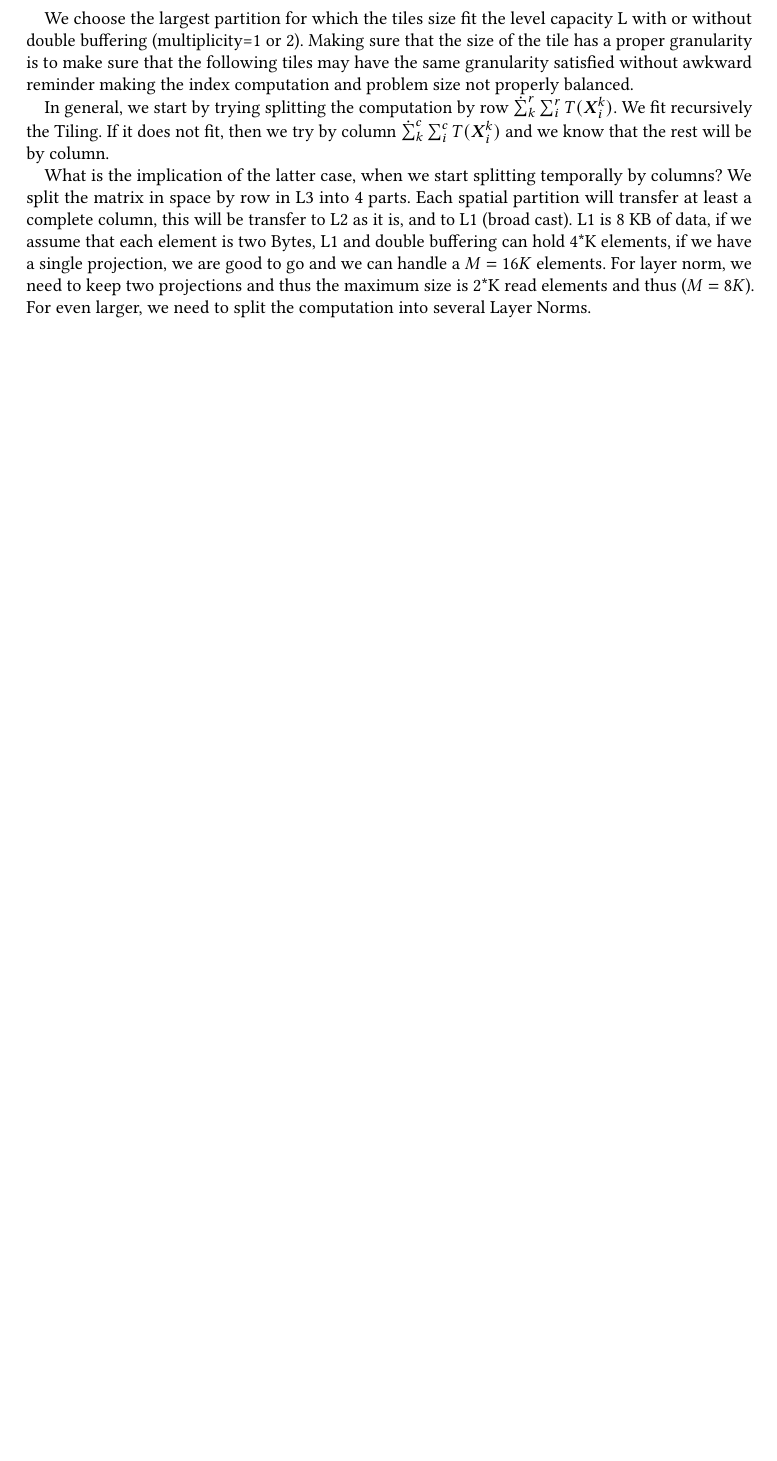
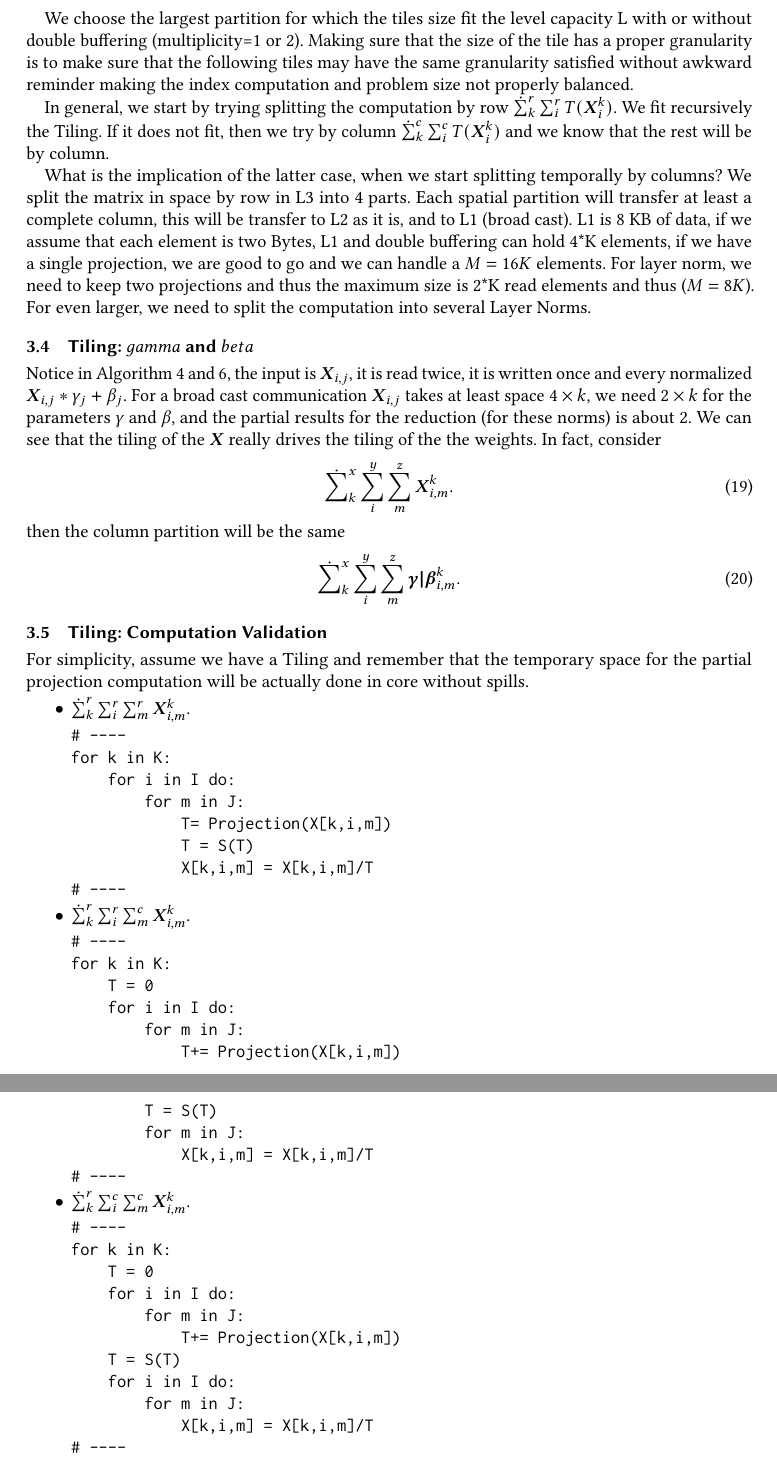
Before and after one commit to paolodalberto/MatrixFlow, a LaTeX paper (Norms/Paper/ln.tex): part of page 10 of 10 before the commit and two parts of pages 10 and 11 of 11 after it, the two joined at a grey line, cut so that both start at the same text, the shorter picture padded with empty space. Compiled offline with pdfLaTeX; a missing bibliography style is replaced by a similar one.

Commit message:
validation

```diff
--- a/Norms/Paper/ln.tex
+++ b/Norms/Paper/ln.tex
@@ -774,3 +774,64 @@ For layer norm, we need to keep two projections and thus the maximum
 size is 2*K read elements and thus ($M = 8K$). For even larger, we
 need to split the computation into several Layer Norms.
 
+\subsection{Tiling: $gamma$ and $beta$ }
+Notice in Algorithm \ref{alg:l2_4} and \ref{alg:l2_6}, the input is
+$\Vc{X}_{i,j}$, it is read twice, it is written once and every
+normalized $\Vc{X}_{i,j}*\gamma_j + \beta_j$. For a broad cast
+communication $\Vc{X}_{i,j}$ takes at least space $4\times k$, we need
+$2\times k$ for the parameters $\gamma$ and $\beta$, and the partial
+results for the reduction (for these norms) is about $2$. We can see
+that the tiling of the $\Vc{X}$ really drives the tiling of the the
+weights. In fact, consider
+\begin{equation}
+\dot\sum_k^x\sum_{i}^y\sum_{m}^z\Vc{X}^{k}_{i,m}.
+\end{equation}
+then the column partition will be the same
+\begin{equation}
+  \dot\sum_k^x\sum_{i}^y\sum_{m}^z\Vc{{\gamma|\beta}}^{k}_{i,m}.
+\end{equation}
+
+\subsection{Tiling: Computation Validation}
+For simplicity, assume we have a Tiling and remember that the
+temporary space for the partial projection computation will be
+actually done in core without spills.
+\begin{itemize}
+\item $\dot\sum_k^r\sum_{i}^r\sum_{m}^r\Vc{X}^{k}_{i,m}$.
+\begin{verbatim}
+# ----
+for k in K:
+    for i in I do:
+        for m in J:
+            T= Projection(X[k,i,m])
+            T = S(T)
+            X[k,i,m] = X[k,i,m]/T
+# ----
+\end{verbatim}
+\item $\dot\sum_k^r\sum_{i}^r\sum_{m}^c\Vc{X}^{k}_{i,m}$.
+\begin{verbatim}
+# ----
+for k in K:
+    T = 0
+    for i in I do:
+        for m in J:
+            T+= Projection(X[k,i,m])
+        T = S(T)
+        for m in J:
+            X[k,i,m] = X[k,i,m]/T
+# ----
+\end{verbatim}
+\item $\dot\sum_k^r\sum_{i}^c\sum_{m}^c\Vc{X}^{k}_{i,m}$.
+\begin{verbatim}
+# ----
+for k in K:
+    T = 0
+    for i in I do:
+        for m in J:
+            T+= Projection(X[k,i,m])
+    T = S(T)
+    for i in I do:
+        for m in J:
+            X[k,i,m] = X[k,i,m]/T
+# ----
+\end{verbatim}
+\item $\dot\sum_k^c\sum_{i}^c\sum_{m}^c\Vc{X}^{k}_{i,m}$.
@@ -776,0 +842 @@ need to split the computation into several Layer Norms.
+    for i in I do:
@@ -776,0 +847 @@ need to split the computation into several Layer Norms.
+    for i in I do:
```
Also changed, not shown: Norms/Paper/ln.tex (21 more changed lines).
